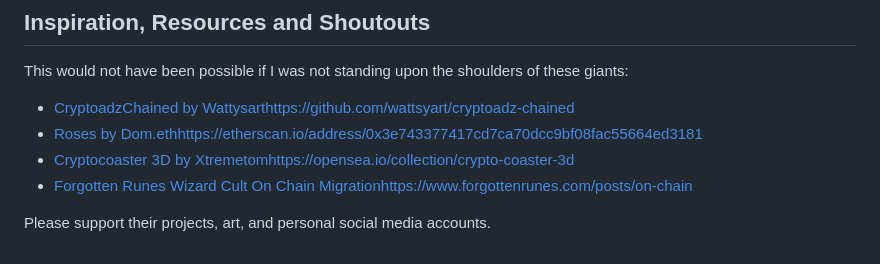
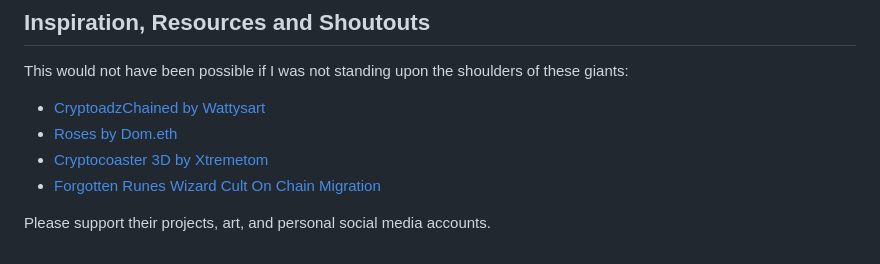
Before and after one commit to johnnyshankman/radioactive-punks-onchain, a Markdown page: readme.md, the part around the change. Rendered like a GitHub page.

```diff
--- a/readme.md
+++ b/readme.md
@@ -107,9 +107,9 @@ Goerli
 ## Inspiration, Resources and Shoutouts
 
 This would not have been possible if I was not standing upon the shoulders of these giants:
-* [CryptoadzChained by Wattysart](https://github.com/wattsyart/cryptoadz-chained)https://github.com/wattsyart/cryptoadz-chained
-* [Roses by Dom.eth](https://etherscan.io/address/0x3e743377417cd7ca70dcc9bf08fac55664ed3181)https://etherscan.io/address/0x3e743377417cd7ca70dcc9bf08fac55664ed3181
-* [Cryptocoaster 3D by Xtremetom](https://opensea.io/collection/crypto-coaster-3d)https://opensea.io/collection/crypto-coaster-3d
-* [Forgotten Runes Wizard Cult On Chain Migration](https://www.forgottenrunes.com/posts/on-chain)https://www.forgottenrunes.com/posts/on-chain
+* [CryptoadzChained by Wattysart](https://github.com/wattsyart/cryptoadz-chained)
+* [Roses by Dom.eth](https://etherscan.io/address/0x3e743377417cd7ca70dcc9bf08fac55664ed3181)
+* [Cryptocoaster 3D by Xtremetom](https://opensea.io/collection/crypto-coaster-3d)
+* [Forgotten Runes Wizard Cult On Chain Migration](https://www.forgottenrunes.com/posts/on-chain)
 
 Please support their projects, art, and personal social media accounts.
```
